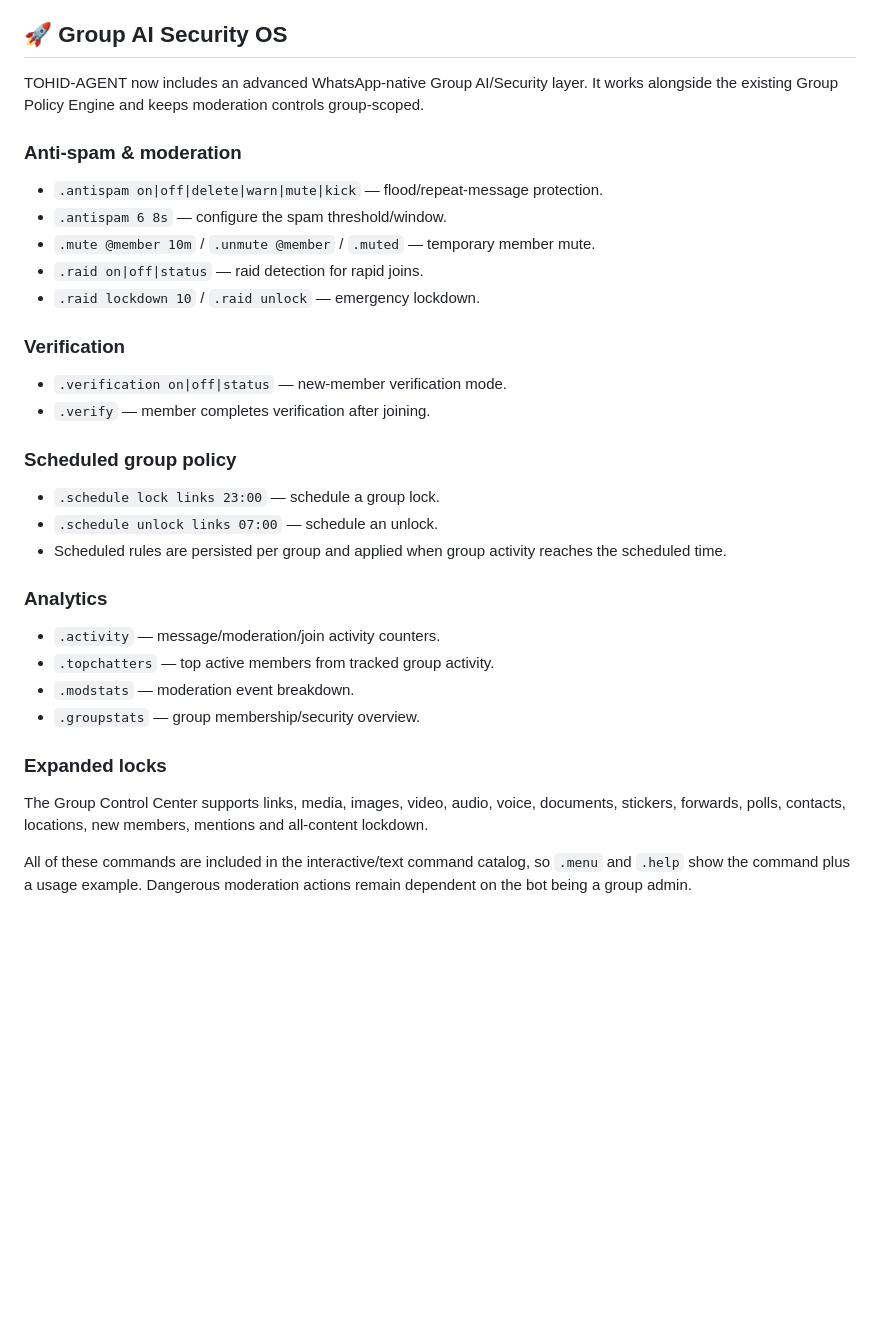
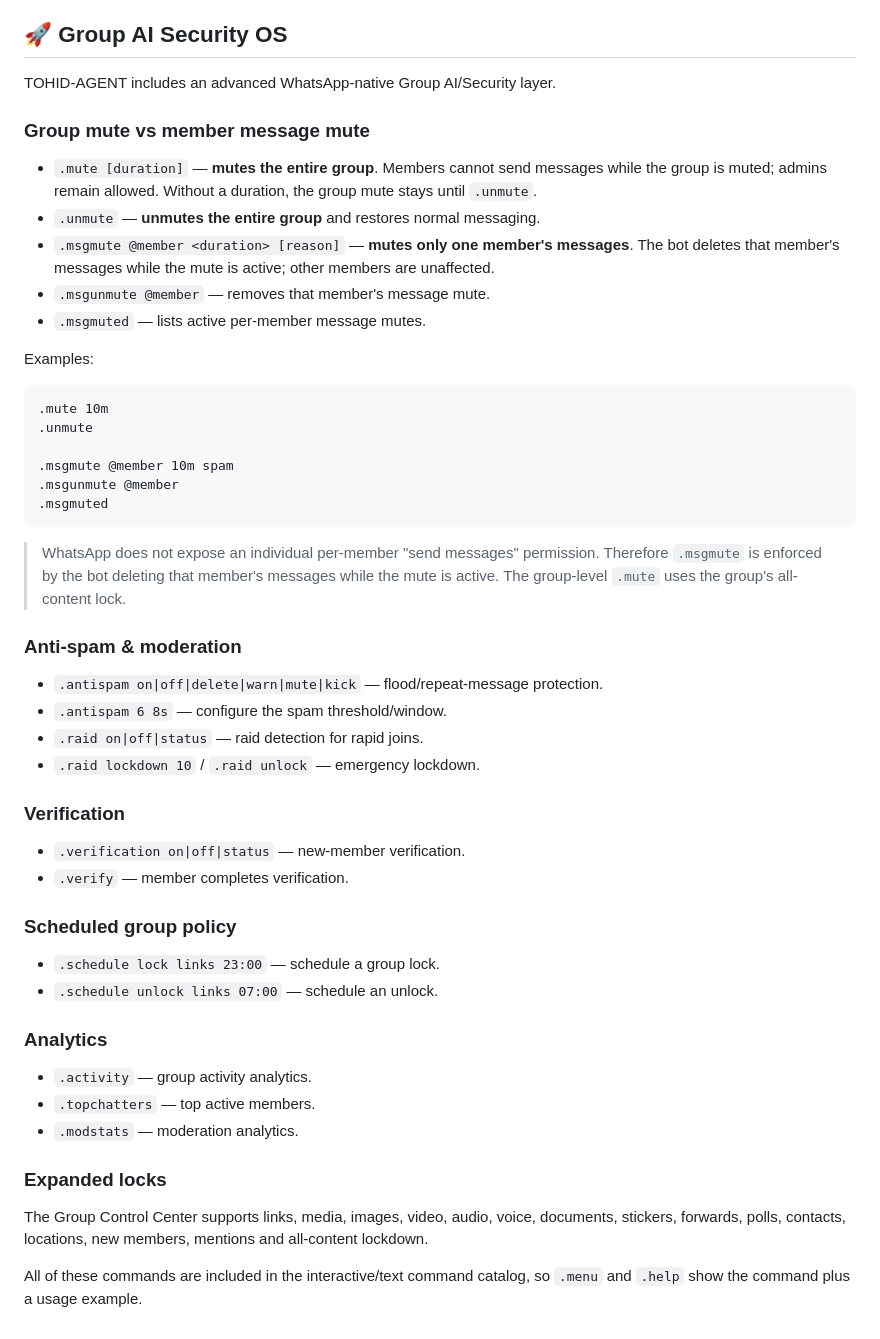
Before and after one commit to Tohidkhan6332/TOHID-AGENT, a Markdown page: README.md, the part around the change. Rendered like a GitHub page; blank space fills up the shorter version.

Commit message:
docs: clarify group mute and member msgmute

````diff
--- a/README.md
+++ b/README.md
@@ -871,31 +871,48 @@ All settings are stored per-group through the existing database settings layer.
 
 ## 🚀 Group AI Security OS
 
-TOHID-AGENT now includes an advanced WhatsApp-native Group AI/Security layer. It works alongside the existing Group Policy Engine and keeps moderation controls group-scoped.
+TOHID-AGENT includes an advanced WhatsApp-native Group AI/Security layer.
+
+### Group mute vs member message mute
+
+- `.mute [duration]` — **mutes the entire group**. Members cannot send messages while the group is muted; admins remain allowed. Without a duration, the group mute stays until `.unmute`.
+- `.unmute` — **unmutes the entire group** and restores normal messaging.
+- `.msgmute @member <duration> [reason]` — **mutes only one member's messages**. The bot deletes that member's messages while the mute is active; other members are unaffected.
+- `.msgunmute @member` — removes that member's message mute.
+- `.msgmuted` — lists active per-member message mutes.
+
+Examples:
+```
+.mute 10m
+.unmute
+
+.msgmute @member 10m spam
+.msgunmute @member
+.msgmuted
+```
+
+> WhatsApp does not expose an individual per-member "send messages" permission. Therefore `.msgmute` is enforced by the bot deleting that member's messages while the mute is active. The group-level `.mute` uses the group's all-content lock.
 
 ### Anti-spam & moderation
 - `.antispam on|off|delete|warn|mute|kick` — flood/repeat-message protection.
 - `.antispam 6 8s` — configure the spam threshold/window.
-- `.mute @member 10m` / `.unmute @member` / `.muted` — temporary member mute.
 - `.raid on|off|status` — raid detection for rapid joins.
 - `.raid lockdown 10` / `.raid unlock` — emergency lockdown.
 
 ### Verification
-- `.verification on|off|status` — new-member verification mode.
-- `.verify` — member completes verification after joining.
+- `.verification on|off|status` — new-member verification.
+- `.verify` — member completes verification.
 
 ### Scheduled group policy
 - `.schedule lock links 23:00` — schedule a group lock.
 - `.schedule unlock links 07:00` — schedule an unlock.
-- Scheduled rules are persisted per group and applied when group activity reaches the scheduled time.
 
 ### Analytics
-- `.activity` — message/moderation/join activity counters.
-- `.topchatters` — top active members from tracked group activity.
-- `.modstats` — moderation event breakdown.
-- `.groupstats` — group membership/security overview.
+- `.activity` — group activity analytics.
+- `.topchatters` — top active members.
+- `.modstats` — moderation analytics.
 
 ### Expanded locks
 The Group Control Center supports links, media, images, video, audio, voice, documents, stickers, forwards, polls, contacts, locations, new members, mentions and all-content lockdown.
 
-All of these commands are included in the interactive/text command catalog, so `.menu` and `.help` show the command plus a usage example. Dangerous moderation actions remain dependent on the bot being a group admin.
+All of these commands are included in the interactive/text command catalog, so `.menu` and `.help` show the command plus a usage example.
````
